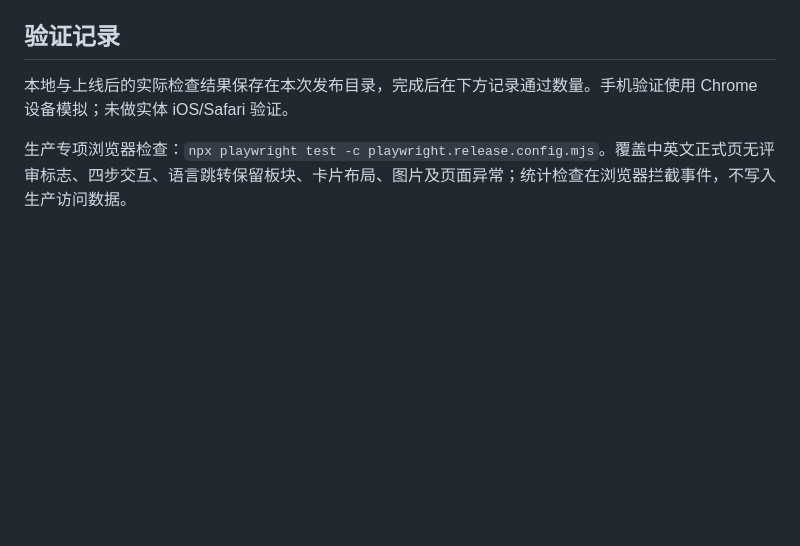
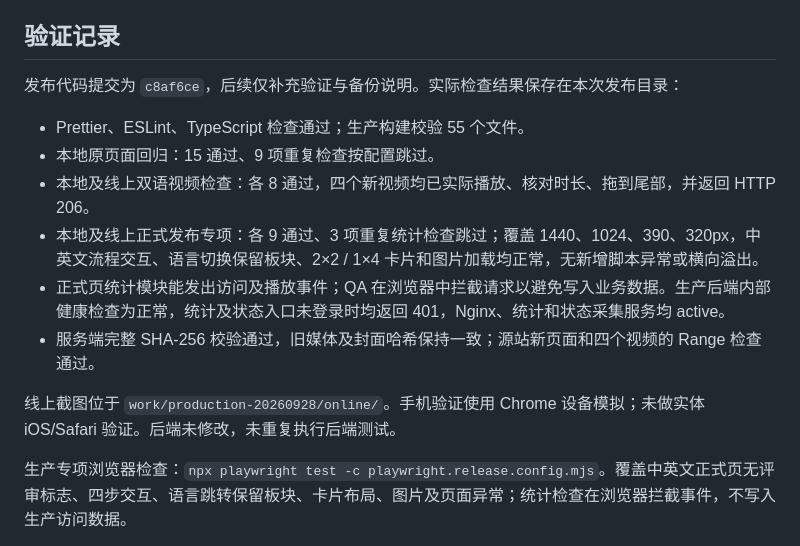
Before and after one commit to adamyjl/gaasd, a Markdown page: docs/production-20260928.md, the part around the change. Rendered like a GitHub page; blank space fills up the shorter version.

```diff
--- a/docs/production-20260928.md
+++ b/docs/production-20260928.md
@@ -40,7 +40,16 @@ GitHub 仍只保存源码与说明；视频、图片、发布包、数据库和
 
 ## 验证记录
 
-本地与上线后的实际检查结果保存在本次发布目录，完成后在下方记录通过数量。手机验证使用 Chrome 设备模拟；未做实体 iOS/Safari 验证。
+发布代码提交为 `c8af6ce`，后续仅补充验证与备份说明。实际检查结果保存在本次发布目录：
+
+- Prettier、ESLint、TypeScript 检查通过；生产构建校验 55 个文件。
+- 本地原页面回归：15 通过、9 项重复检查按配置跳过。
+- 本地及线上双语视频检查：各 8 通过，四个新视频均已实际播放、核对时长、拖到尾部，并返回 HTTP 206。
+- 本地及线上正式发布专项：各 9 通过、3 项重复统计检查跳过；覆盖 1440、1024、390、320px，中英文流程交互、语言切换保留板块、2×2 / 1×4 卡片和图片加载均正常，无新增脚本异常或横向溢出。
+- 正式页统计模块能发出访问及播放事件；QA 在浏览器中拦截请求以避免写入业务数据。生产后端内部健康检查为正常，统计及状态入口未登录时均返回 401，Nginx、统计和状态采集服务均 active。
+- 服务端完整 SHA-256 校验通过，旧媒体及封面哈希保持一致；源站新页面和四个视频的 Range 检查通过。
+
+线上截图位于 `work/production-20260928/online/`。手机验证使用 Chrome 设备模拟；未做实体 iOS/Safari 验证。后端未修改，未重复执行后端测试。
 
 生产专项浏览器检查：`npx playwright test -c playwright.release.config.mjs`。覆盖中英文正式页无评审标志、四步交互、语言跳转保留板块、卡片布局、图片及页面异常；统计检查在浏览器拦截事件，不写入生产访问数据。
 
```
Also changed, not shown: README.md (+4 -2 lines).
